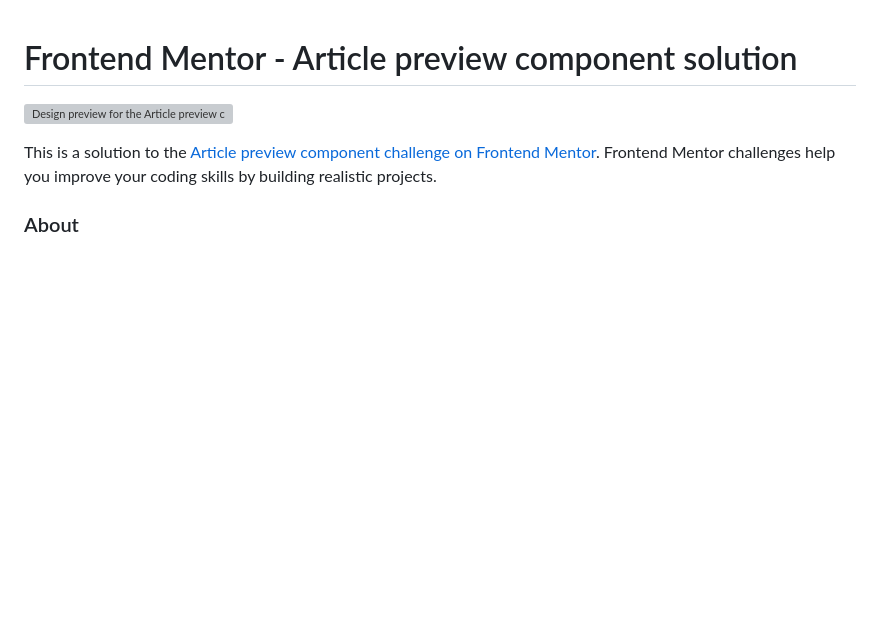
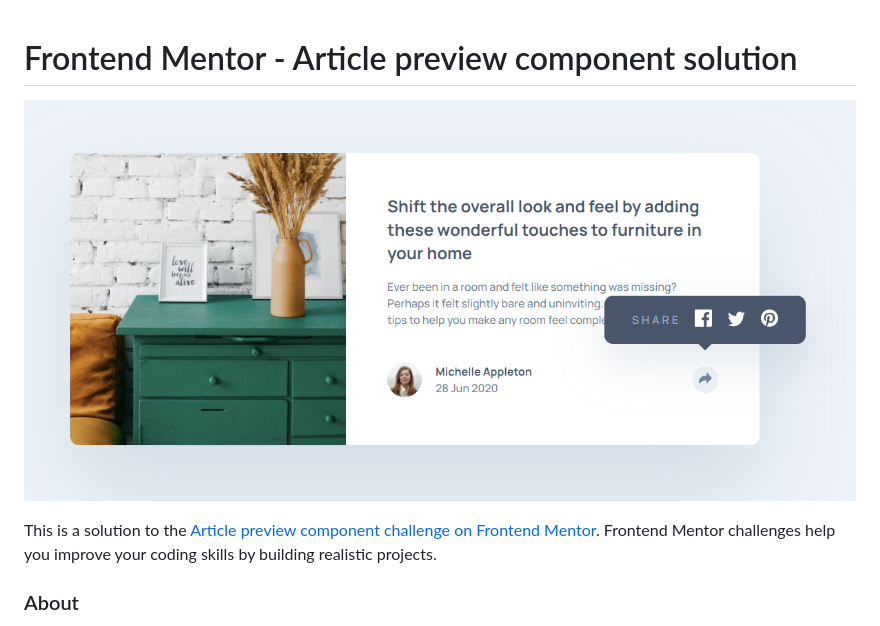
Before and after one commit to FlorianJourde/Frontend-Mentor-7-Article-preview-component, a Markdown page: README.md, the part around the change. GitHub-like rendering; pictures changed too: design/render.png (added); blank space fills up the shorter version; grey boxes are pictures that could not be loaded.

```diff
--- a/README.md
+++ b/README.md
@@ -1,6 +1,6 @@
 # Frontend Mentor - Article preview component solution
 
-![Design preview for the Article preview component coding challenge](./design/render.jpg)
+![Design preview for the Article preview component coding challenge](./design/render.png)
 
 This is a solution to the [Article preview component challenge on Frontend Mentor](https://www.frontendmentor.io/challenges/article-preview-component-dYBN_pYFT). Frontend Mentor challenges help you improve your coding skills by building realistic projects.
 
```
Also changed, not shown: README-template.md (deleted, +0 -111 lines), 1 other file.
